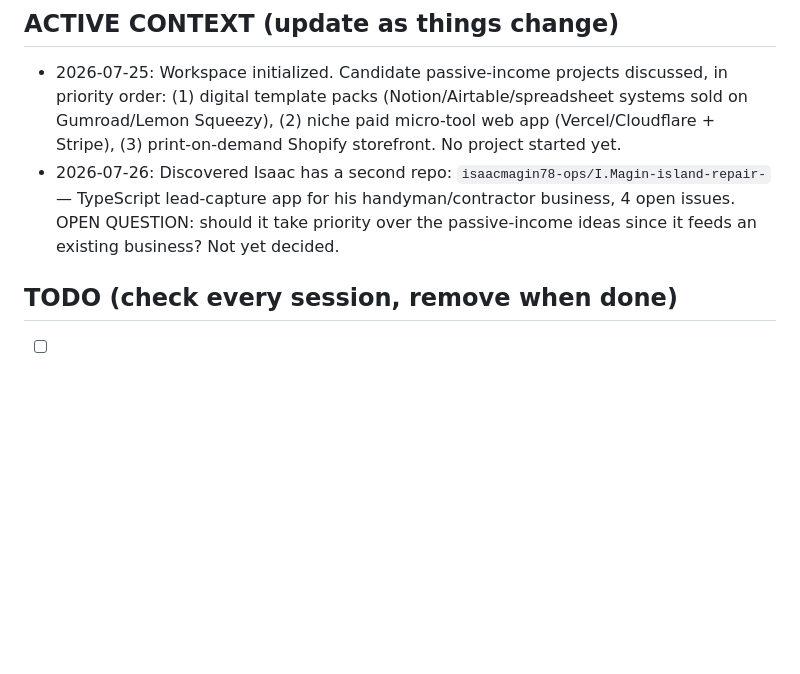
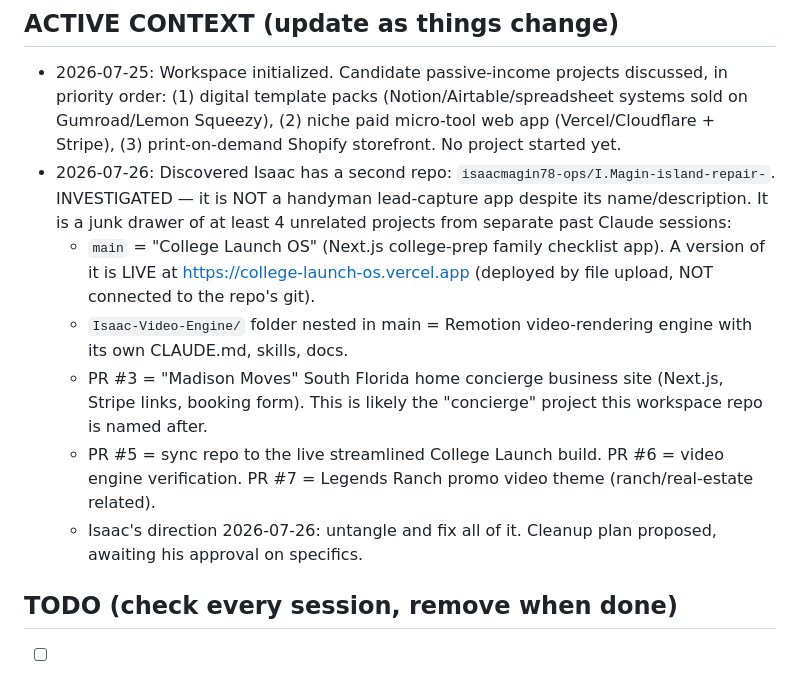
Before and after one commit to isaacmagin78-ops/-imagin-concierge, a Markdown page: CLAUDE.md, the part around the change. Drawn GitHub-style; blank space fills up the shorter version.

Commit message:
Record island-repair repo investigation: 4 entangled projects identified
Co-Authored-By: Claude Fable 5 <noreply@anthropic.com>
Claude-Session: https://claude.ai/code/session_019nHVVNMF9w6JHP3mPjwVqL

```diff
--- a/CLAUDE.md
+++ b/CLAUDE.md
@@ -56,7 +56,12 @@ For every task, return:
 
 ## ACTIVE CONTEXT (update as things change)
 - 2026-07-25: Workspace initialized. Candidate passive-income projects discussed, in priority order: (1) digital template packs (Notion/Airtable/spreadsheet systems sold on Gumroad/Lemon Squeezy), (2) niche paid micro-tool web app (Vercel/Cloudflare + Stripe), (3) print-on-demand Shopify storefront. No project started yet.
-- 2026-07-26: Discovered Isaac has a second repo: `isaacmagin78-ops/I.Magin-island-repair-` — TypeScript lead-capture app for his handyman/contractor business, 4 open issues. OPEN QUESTION: should it take priority over the passive-income ideas since it feeds an existing business? Not yet decided.
+- 2026-07-26: Discovered Isaac has a second repo: `isaacmagin78-ops/I.Magin-island-repair-`. INVESTIGATED — it is NOT a handyman lead-capture app despite its name/description. It is a junk drawer of at least 4 unrelated projects from separate past Claude sessions:
+  - `main` = "College Launch OS" (Next.js college-prep family checklist app). A version of it is LIVE at https://college-launch-os.vercel.app (deployed by file upload, NOT connected to the repo's git).
+  - `Isaac-Video-Engine/` folder nested in main = Remotion video-rendering engine with its own CLAUDE.md, skills, docs.
+  - PR #3 = "Madison Moves" South Florida home concierge business site (Next.js, Stripe links, booking form). This is likely the "concierge" project this workspace repo is named after.
+  - PR #5 = sync repo to the live streamlined College Launch build. PR #6 = video engine verification. PR #7 = Legends Ranch promo video theme (ranch/real-estate related).
+  - Isaac's direction 2026-07-26: untangle and fix all of it. Cleanup plan proposed, awaiting his approval on specifics.
 
 ## TODO (check every session, remove when done)
 - [ ] Isaac to rename this repo: remove the stray leading dash in `-imagin-concierge` (GitHub → repo Settings → Repository name). Reminder scheduled for 2026-07-27 morning. Nothing breaks on rename; GitHub redirects the old name.
```
